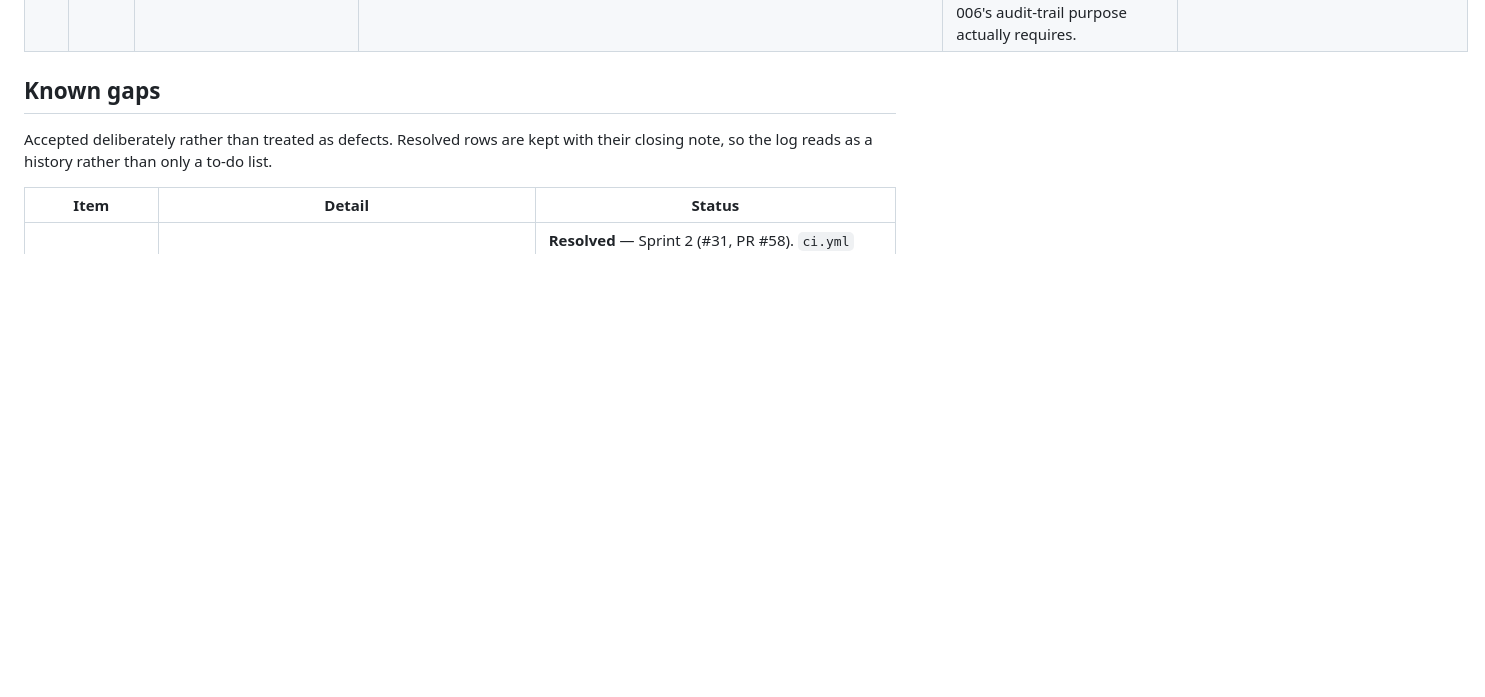
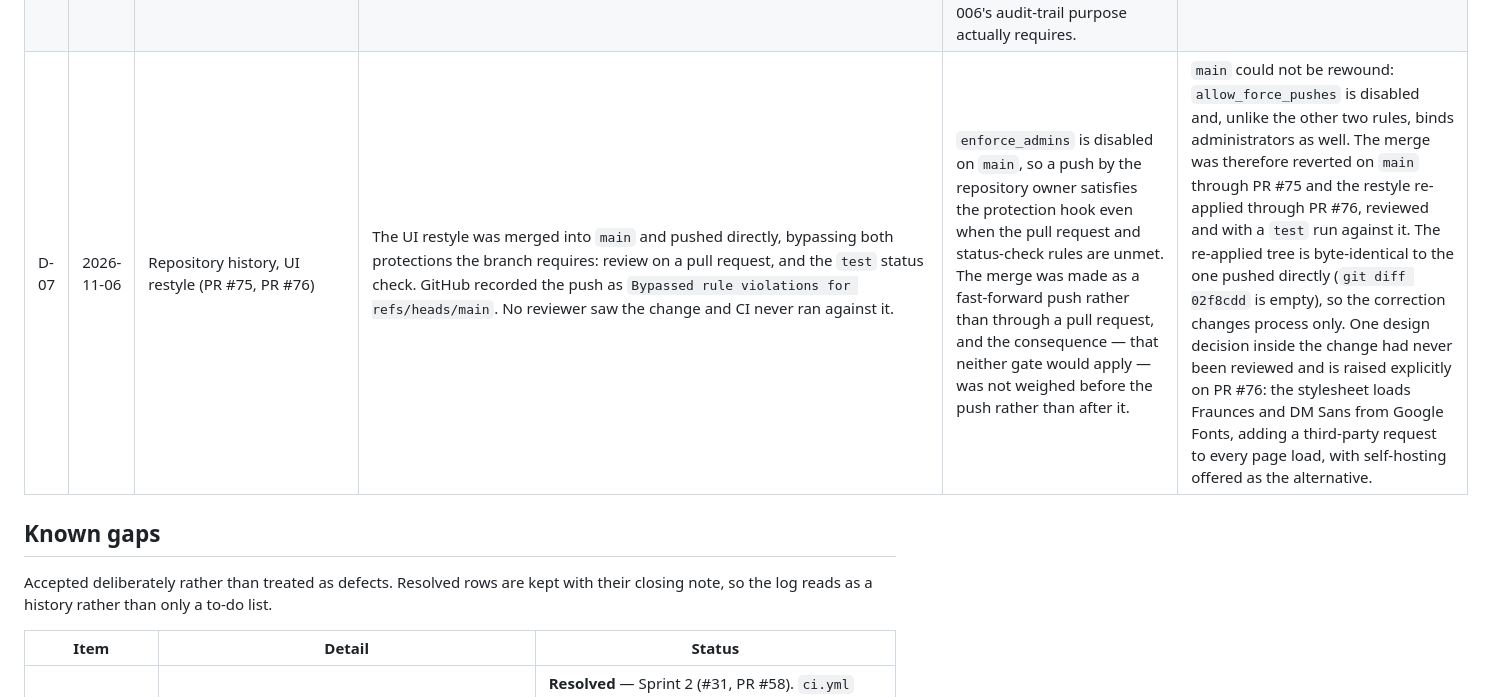
Before and after one commit to rheasushanth/Smart-Expense-Budget-Management-Application, a Markdown page: G15/DEVIATIONS.md, the part around the change. Drawn GitHub-style; blank space fills up the shorter version.

Commit message:
docs(deviations): record D-07, the UI restyle pushed directly to main
Logs the process deviation this branch corrects: the restyle bypassed
both the pull request requirement and the `test` status check, so
neither a reviewer nor CI saw it.

Records why `main` could not be rewound, that the re-applied tree is
byte-identical to the one pushed directly, and that the unreviewed
Google Fonts dependency is raised on the re-apply pull request rather
than carried silently.

```diff
--- a/G15/DEVIATIONS.md
+++ b/G15/DEVIATIONS.md
@@ -14,6 +14,7 @@ definition of done stated on an issue, together with the reason and the resoluti
 | D-04 | 2026-11-03 | #27, NFR-001 | TC-PERF-01 is delivered as a runnable Locust harness plus a seeding command, but the measured 50-user, 10-minute run has not been executed, so NFR-001 is not yet evidenced as passing. | The case cannot pass on the only environment that currently exists. `SESSION_SAVE_EVERY_REQUEST = True` writes a session row on every request; SQLite takes a database-wide write lock, so at 50 concurrent users those writes fail with `database is locked` and Django returns HTTP 400. This is the environment rather than the reporting code: at 10 users the worst endpoint's 95th percentile is 490 ms against a 2000 ms budget. Validation Spec v1.1 Section 6 already requires the load test to run "on staging PostgreSQL with the seeded 10,000 transactions". | The query work NFR-001 depends on is merged and guarded by automated tests: the indexes required by SAD v1.1 Section 5.6, and the removal of the per-budget query in `budget_adherence`. The measured run is to be executed against the PostgreSQL deployment once it exists, with its output recorded in `04_IMPLEMENTATION_TESTING/source-code/performance/`. Blocked on the same environment as NFR-002/TC-AVAIL-01. |
 | D-05 | 2026-11-05 | #30 / NFR-004 (PR #65), `transactions/importer.py` | SW Design v1.1 Section 4.4 states that multi-row writes — CSV import and the recurring run — are atomic, so "a failure leaves no partial data". The importer wraps **each row** in `db_transaction.atomic()` rather than the file, so an import interrupted part-way leaves the rows written so far. `test_TC_REL_01_retry_after_interrupted_import_completes_remaining_rows` asserts exactly that: 10 of 20 rows survive. | Per-row atomicity is the better behaviour for this feature and was retained deliberately. A large import that fails on row 400 keeps the 399 good rows, and the FR-011 duplicate check (SRS Appendix B.8) makes re-running the same file safe, so the user retries rather than starting over. Whole-file atomicity would discard valid work to no benefit, because the retry is already idempotent. | Behaviour retained; **SW Design Section 4.4 is to be corrected** to describe per-row atomicity plus idempotent retry for CSV import, instead of whole-file atomicity. The recurring run is unaffected: `tasks.py` already processes each rule in its own transaction, which Section 4.4 also describes correctly. |
 | D-06 | 2026-11-05 | #39 / SEC-006 (PR #69), `accounts/security.py` | SW Design v1.1 Section 4.4 specifies three loggers — `security`, `app` and `audit` — "written to rotating files". SEC-006 is instead implemented as a `SecurityEvent` database model, with no file logging. | Rotating files do not survive on the deployment target. Render replaces the container filesystem on every deploy and on every restart, so a file-based audit trail would be lost exactly when it is most needed, and could not be read without shell access to a running instance. Database rows persist across deploys, are queryable, and are included in any database backup — which is what SEC-006's audit-trail purpose actually requires. | Database-backed events retained; **SW Design Section 4.4 is to be corrected** to describe a persisted `SecurityEvent` table rather than rotating files. Two points remain open and are tracked on PR #69 rather than here: `role_required` writes an event for anonymous requests with no rate limit, and no retention policy is defined for the table. |
+| D-07 | 2026-11-06 | Repository history, UI restyle (PR #75, PR #76) | The UI restyle was merged into `main` and pushed directly, bypassing both protections the branch requires: review on a pull request, and the `test` status check. GitHub recorded the push as `Bypassed rule violations for refs/heads/main`. No reviewer saw the change and CI never ran against it. | `enforce_admins` is disabled on `main`, so a push by the repository owner satisfies the protection hook even when the pull request and status-check rules are unmet. The merge was made as a fast-forward push rather than through a pull request, and the consequence — that neither gate would apply — was not weighed before the push rather than after it. | `main` could not be rewound: `allow_force_pushes` is disabled and, unlike the other two rules, binds administrators as well. The merge was therefore reverted on `main` through PR #75 and the restyle re-applied through PR #76, reviewed and with a `test` run against it. The re-applied tree is byte-identical to the one pushed directly (`git diff 02f8cdd` is empty), so the correction changes process only. One design decision inside the change had never been reviewed and is raised explicitly on PR #76: the stylesheet loads Fraunces and DM Sans from Google Fonts, adding a third-party request to every page load, with self-hosting offered as the alternative. |
 
 ## Known gaps
 
```
